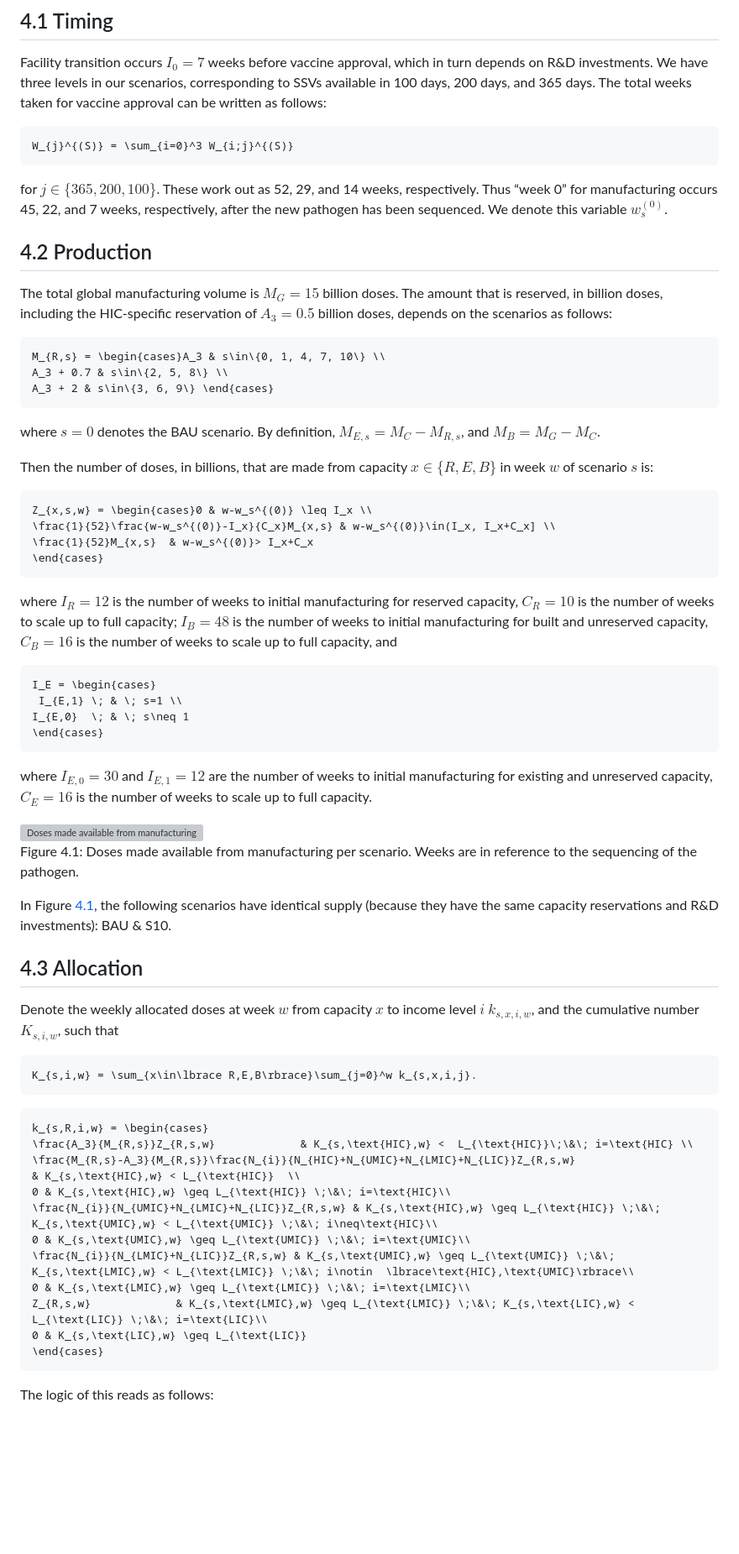
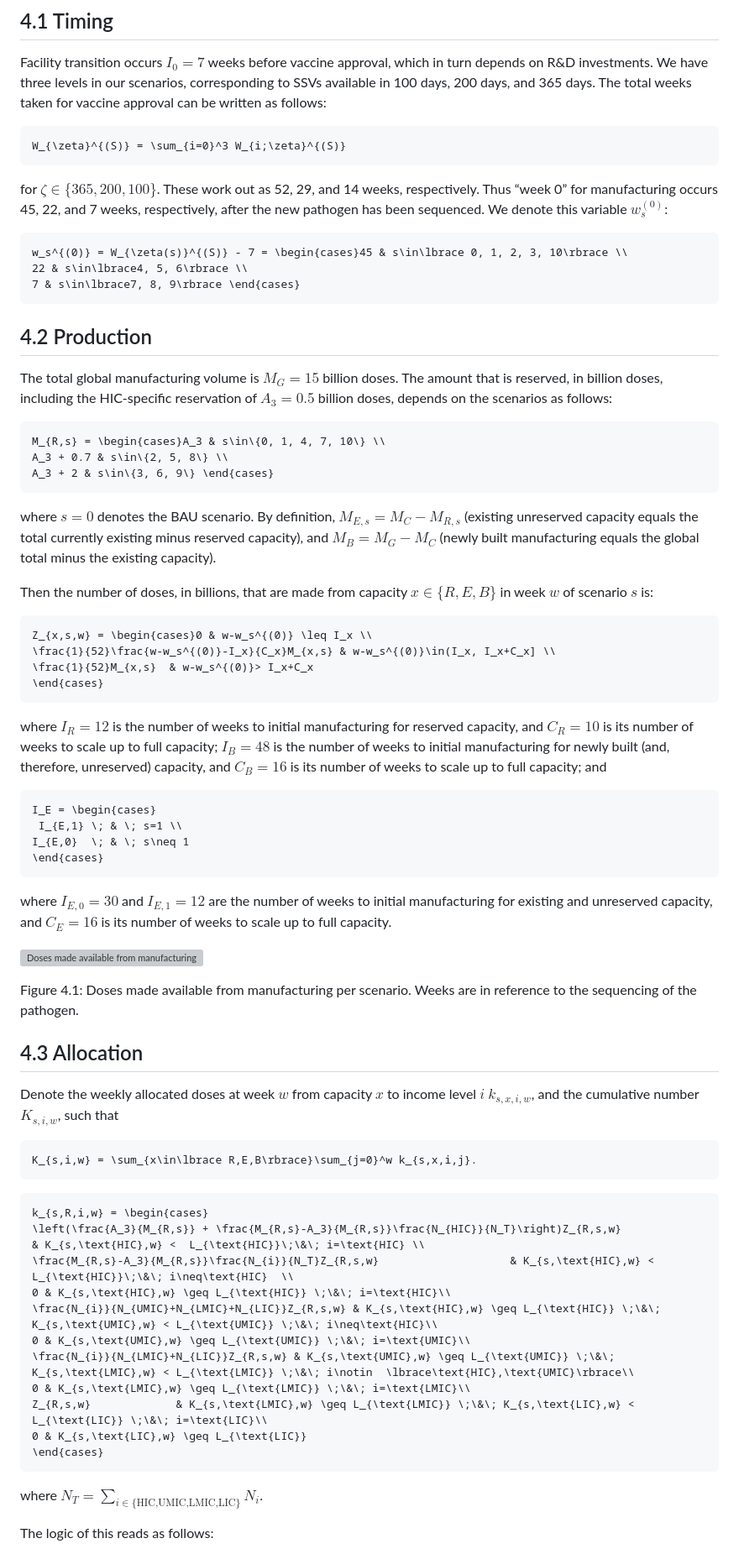
Before and after one commit to robj411/p2_drivers, a Markdown page: code/costing/README.md, the part around one of its changes. Shown at 84% size. Rendered like a GitHub page; blank space fills up the shorter version; grey boxes are pictures that could not be loaded.

````diff
--- a/code/costing/README.md
+++ b/code/costing/README.md
@@ -799,13 +843,19 @@ scenarios, corresponding to SSVs available in 100 days, 200 days, and
 follows:
 
 ``` math
-W_{j}^{(S)} = \sum_{i=0}^3 W_{i;j}^{(S)}
+W_{\zeta}^{(S)} = \sum_{i=0}^3 W_{i;\zeta}^{(S)}
 ```
 
-for $j\in\lbrace 365, 200, 100\rbrace$. These work out as 52, 29, and 14
-weeks, respectively. Thus “week 0” for manufacturing occurs 45, 22, and
-7 weeks, respectively, after the new pathogen has been sequenced. We
-denote this variable $w_s^{(0)}$.
+for $\zeta\in\lbrace 365, 200, 100\rbrace$. These work out as 52, 29,
+and 14 weeks, respectively. Thus “week 0” for manufacturing occurs 45,
+22, and 7 weeks, respectively, after the new pathogen has been
+sequenced. We denote this variable $w_s^{(0)}$:
+
+``` math
+w_s^{(0)} = W_{\zeta(s)}^{(S)} - 7 = \begin{cases}45 & s\in\lbrace 0, 1, 2, 3, 10\rbrace \\
+22 & s\in\lbrace4, 5, 6\rbrace \\
+7 & s\in\lbrace7, 8, 9\rbrace \end{cases}
+```
 
 ## 4.2 Production
 
@@ -821,7 +871,10 @@ A_3 + 2 & s\in\{3, 6, 9\} \end{cases}
 ```
 
 where $s=0$ denotes the BAU scenario. By definition,
-$M_{E,s} = M_C - M_{R,s}$, and $M_B=M_G-M_C$.
+$M_{E,s} = M_C - M_{R,s}$ (existing unreserved capacity equals the total
+currently existing minus reserved capacity), and $M_B=M_G-M_C$ (newly
+built manufacturing equals the global total minus the existing
+capacity).
 
 Then the number of doses, in billions, that are made from capacity
 $x\in \lbrace R, E, B\rbrace$ in week $w$ of scenario $s$ is:
@@ -834,15 +887,18 @@ Z_{x,s,w} = \begin{cases}0 & w-w_s^{(0)} \leq I_x \\
 ```
 
 <!-- \frac{1}{52}M_{R,s}  & w\in[I_R+C_R, I_E)\\\\  -->
+
 <!-- \frac{1}{52}\left(M_{R,s} + \frac{w-I_E+1}{C_E}M_{E,s}\right) & w\in[I_E, I_E+C_E)\\\\  -->
+
 <!-- \frac{1}{52}\left(M_{R,s} + M_{E,s}\right)  & w\in[I_E+C_E, I_B)\\\\  -->
+
 <!-- \frac{1}{52}\left(M_{R,s} + M_{E,s} + \frac{w-I_B+1}{C_B}M_{B}\right) & w\in[I_B, I_B+C_B)\\\\  -->
 
 where $I_R = 12$ is the number of weeks to initial manufacturing for
-reserved capacity, $C_R = 10$ is the number of weeks to scale up to full
-capacity; $I_B = 48$ is the number of weeks to initial manufacturing for
-built and unreserved capacity, $C_B = 16$ is the number of weeks to
-scale up to full capacity, and
+reserved capacity, and $C_R = 10$ is its number of weeks to scale up to
+full capacity; $I_B = 48$ is the number of weeks to initial
+manufacturing for newly built (and, therefore, unreserved) capacity, and
+$C_B = 16$ is its number of weeks to scale up to full capacity; and
 
 ``` math
 I_E = \begin{cases}
@@ -852,13 +908,14 @@ I_{E,0}  \; & \; s\neq 1
 ```
 
 where $I_{E,0} = 30$ and $I_{E,1} = 12$ are the number of weeks to
-initial manufacturing for existing and unreserved capacity, $C_E = 16$
-is the number of weeks to scale up to full capacity.
+initial manufacturing for existing and unreserved capacity, and
+$C_E = 16$ is its number of weeks to scale up to full capacity.
 
 <div class="figure">
 
 <img src="README_files/figure-gfm/supply-1.png" alt="Doses made available from manufacturing per scenario. Weeks are in reference to the sequencing of the pathogen."  />
 <p class="caption">
+
 <span id="fig:supply"></span>Figure 4.1: Doses made available from
 manufacturing per scenario. Weeks are in reference to the sequencing of
 the pathogen.
@@ -866,9 +923,7 @@ the pathogen.
 
 </div>
 
-In Figure <a href="#fig:supply">4.1</a>, the following scenarios have
-identical supply (because they have the same capacity reservations and
-R&D investments): BAU & S10.
+<!-- In Figure <a href="#fig:supply">4.1</a>, the following scenarios have identical supply (because they have the same capacity reservations and R\&D investments): BAU & S10. -->
 
 ## 4.3 Allocation
 
@@ -884,8 +939,8 @@ K_{s,i,w} = \sum_{x\in\lbrace R,E,B\rbrace}\sum_{j=0}^w k_{s,x,i,j}.
 
 ``` math
 k_{s,R,i,w} = \begin{cases}
-\frac{A_3}{M_{R,s}}Z_{R,s,w}             & K_{s,\text{HIC},w} <  L_{\text{HIC}}\;\&\; i=\text{HIC} \\
-\frac{M_{R,s}-A_3}{M_{R,s}}\frac{N_{i}}{N_{HIC}+N_{UMIC}+N_{LMIC}+N_{LIC}}Z_{R,s,w}                    & K_{s,\text{HIC},w} < L_{\text{HIC}}  \\
+\left(\frac{A_3}{M_{R,s}} + \frac{M_{R,s}-A_3}{M_{R,s}}\frac{N_{HIC}}{N_T}\right)Z_{R,s,w}             & K_{s,\text{HIC},w} <  L_{\text{HIC}}\;\&\; i=\text{HIC} \\
+\frac{M_{R,s}-A_3}{M_{R,s}}\frac{N_{i}}{N_T}Z_{R,s,w}                    & K_{s,\text{HIC},w} < L_{\text{HIC}}\;\&\; i\neq\text{HIC}  \\
 0 & K_{s,\text{HIC},w} \geq L_{\text{HIC}} \;\&\; i=\text{HIC}\\
 \frac{N_{i}}{N_{UMIC}+N_{LMIC}+N_{LIC}}Z_{R,s,w} & K_{s,\text{HIC},w} \geq L_{\text{HIC}} \;\&\;  K_{s,\text{UMIC},w} < L_{\text{UMIC}} \;\&\; i\neq\text{HIC}\\
 0 & K_{s,\text{UMIC},w} \geq L_{\text{UMIC}} \;\&\; i=\text{UMIC}\\
@@ -895,6 +950,8 @@ Z_{R,s,w}             & K_{s,\text{LMIC},w} \geq L_{\text{LMIC}} \;\&\; K_{s,\te
 0 & K_{s,\text{LIC},w} \geq L_{\text{LIC}}
 \end{cases}
 ```
+
+where $N_T = \sum_{i\in\lbrace\text{HIC,UMIC,LMIC,LIC}\rbrace}N_i$.
 
 The logic of this reads as follows:
 
````
Also changed, not shown: other parts of code/costing/README.md (+190 -141 lines).
